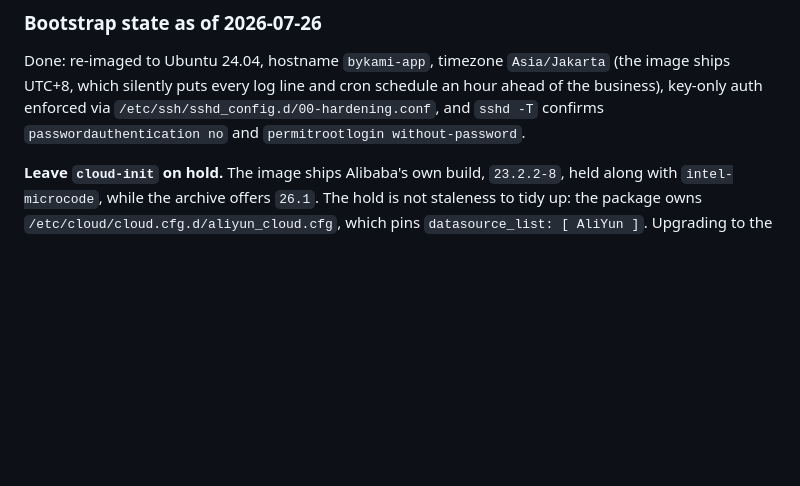
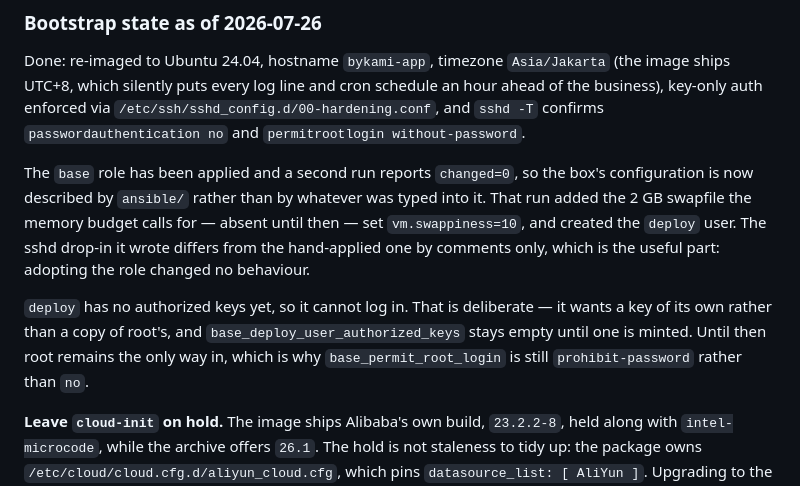
Before and after one commit to yudhabhaktin/bykami, a Markdown page: design/infrastructure.md, the part around the change. GitHub-like rendering; blank space fills up the shorter version.

Commit message:
Apply the base role; second run is changed=0
The box had no swap at all, despite the memory budget listing 2 GB as
mandatory. It now has it, plus vm.swappiness=10 and the deploy user.

The sshd drop-in the role wrote differs from the hand-applied one by
comments only, so adopting the role changed no behaviour — which is what
makes it safe to say the box is now described by ansible/ rather than by
whatever was typed into it.

deploy has no authorized keys and cannot log in yet. It wants a key of its
own rather than a copy of root's, so base_deploy_user_authorized_keys stays
empty until one is minted, and root stays the only way in.

Co-Authored-By: Claude Opus 5 <noreply@anthropic.com>

```diff
--- a/design/infrastructure.md
+++ b/design/infrastructure.md
@@ -228,6 +228,19 @@ Done: re-imaged to Ubuntu 24.04, hostname `bykami-app`, timezone `Asia/Jakarta`
 hour ahead of the business), key-only auth enforced via
 `/etc/ssh/sshd_config.d/00-hardening.conf`, and `sshd -T` confirms
 `passwordauthentication no` and `permitrootlogin without-password`.
+
+The `base` role has been applied and a second run reports `changed=0`, so the
+box's configuration is now described by `ansible/` rather than by whatever was
+typed into it. That run added the 2 GB swapfile the memory budget calls for —
+absent until then — set `vm.swappiness=10`, and created the `deploy` user. The
+sshd drop-in it wrote differs from the hand-applied one by comments only, which
+is the useful part: adopting the role changed no behaviour.
+
+`deploy` has no authorized keys yet, so it cannot log in. That is deliberate —
+it wants a key of its own rather than a copy of root's, and
+`base_deploy_user_authorized_keys` stays empty until one is minted. Until then
+root remains the only way in, which is why `base_permit_root_login` is still
+`prohibit-password` rather than `no`.
 
 **Leave `cloud-init` on hold.** The image ships Alibaba's own build, `23.2.2-8`,
 held along with `intel-microcode`, while the archive offers `26.1`. The hold is
```
